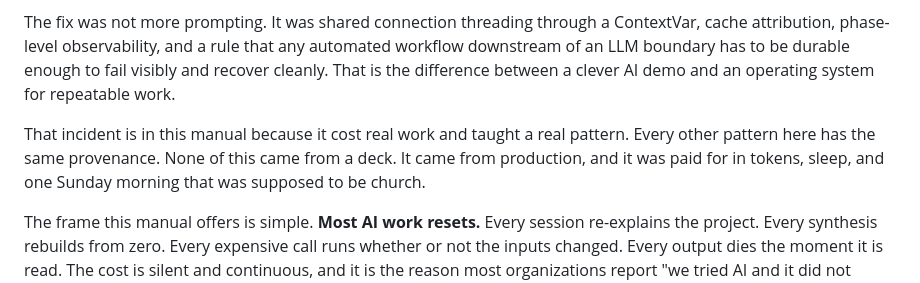
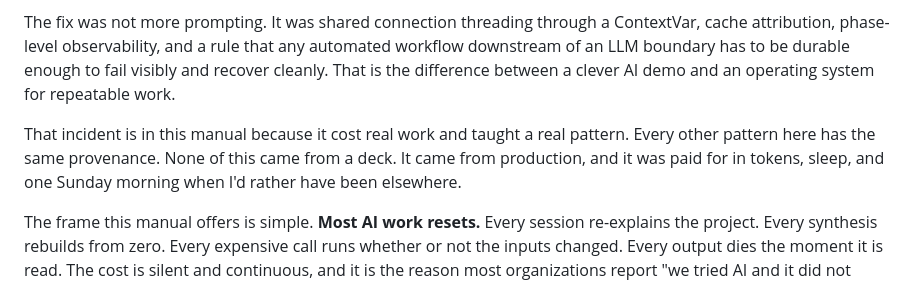
Before and after one commit to cameronpsutcliff/compound-ai-operating-standards, a Markdown page: docs/FIELD-GUIDE.md, the part around the change. GitHub-like rendering.

Commit message:
fix(field-guide): replace personal oversharing in foreword

```diff
--- a/docs/FIELD-GUIDE.md
+++ b/docs/FIELD-GUIDE.md
@@ -19,7 +19,7 @@ The failure that made this manual necessary was an overnight intelligence run th
 
 The fix was not more prompting. It was shared connection threading through a ContextVar, cache attribution, phase-level observability, and a rule that any automated workflow downstream of an LLM boundary has to be durable enough to fail visibly and recover cleanly. That is the difference between a clever AI demo and an operating system for repeatable work.
 
-That incident is in this manual because it cost real work and taught a real pattern. Every other pattern here has the same provenance. None of this came from a deck. It came from production, and it was paid for in tokens, sleep, and one Sunday morning that was supposed to be church.
+That incident is in this manual because it cost real work and taught a real pattern. Every other pattern here has the same provenance. None of this came from a deck. It came from production, and it was paid for in tokens, sleep, and one Sunday morning when I'd rather have been elsewhere.
 
 The frame this manual offers is simple. **Most AI work resets.** Every session re-explains the project. Every synthesis rebuilds from zero. Every expensive call runs whether or not the inputs changed. Every output dies the moment it is read. The cost is silent and continuous, and it is the reason most organizations report "we tried AI and it did not stick."
 
```
